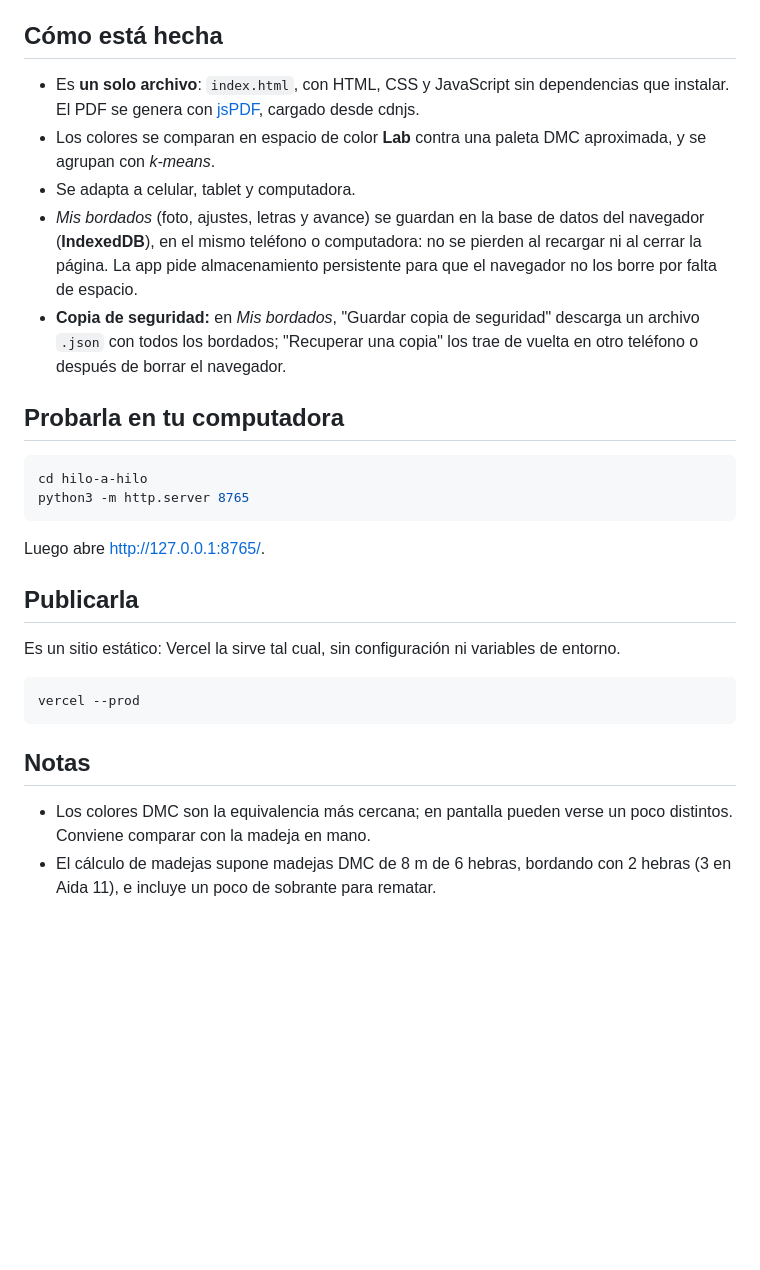
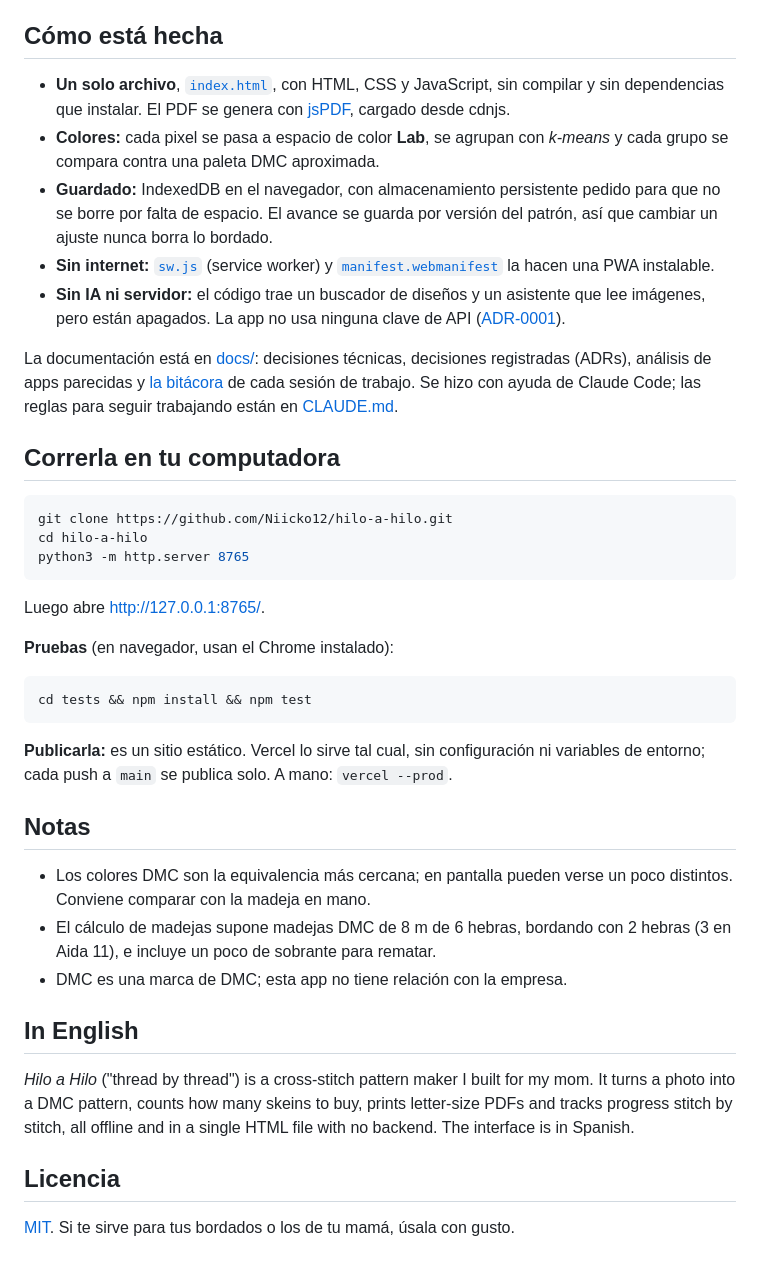
Before and after one commit to Niicko12/hilo-a-hilo, a Markdown page: README.md, the part around one of its changes. GitHub-like rendering; blank space fills up the shorter version.

````diff
--- a/README.md
+++ b/README.md
@@ -61,30 +65,42 @@ Más adelante se pueden conectar a una opción gratuita, como Gemini.
 
 ## Cómo está hecha
 
-- Es **un solo archivo**: `index.html`, con HTML, CSS y JavaScript sin dependencias que instalar. El PDF se genera con [jsPDF](https://github.com/parallax/jsPDF), cargado desde cdnjs.
-- Los colores se comparan en espacio de color **Lab** contra una paleta DMC aproximada, y se agrupan con *k-means*.
-- Se adapta a celular, tablet y computadora.
-- *Mis bordados* (foto, ajustes, letras y avance) se guardan en la base de datos del navegador (**IndexedDB**), en el mismo teléfono o computadora: no se pierden al recargar ni al cerrar la página. La app pide almacenamiento persistente para que el navegador no los borre por falta de espacio.
-- **Copia de seguridad:** en *Mis bordados*, "Guardar copia de seguridad" descarga un archivo `.json` con todos los bordados; "Recuperar una copia" los trae de vuelta en otro teléfono o después de borrar el navegador.
+- **Un solo archivo**, [`index.html`](index.html), con HTML, CSS y JavaScript, sin compilar y sin dependencias que instalar. El PDF se genera con [jsPDF](https://github.com/parallax/jsPDF), cargado desde cdnjs.
+- **Colores:** cada pixel se pasa a espacio de color **Lab**, se agrupan con *k-means* y cada grupo se compara contra una paleta DMC aproximada.
+- **Guardado:** IndexedDB en el navegador, con almacenamiento persistente pedido para que no se borre por falta de espacio. El avance se guarda por versión del patrón, así que cambiar un ajuste nunca borra lo bordado.
+- **Sin internet:** [`sw.js`](sw.js) (service worker) y [`manifest.webmanifest`](manifest.webmanifest) la hacen una PWA instalable.
+- **Sin IA ni servidor:** el código trae un buscador de diseños y un asistente que lee imágenes, pero están apagados. La app no usa ninguna clave de API ([ADR-0001](docs/reference/adrs/0001-sin-api-de-claude.md)).
 
-## Probarla en tu computadora
+La documentación está en [docs/](docs/README.md): decisiones técnicas, decisiones registradas (ADRs), análisis de apps parecidas y [la bitácora](docs/development/current/bitacora.md) de cada sesión de trabajo. Se hizo con ayuda de Claude Code; las reglas para seguir trabajando están en [CLAUDE.md](CLAUDE.md).
+
+## Correrla en tu computadora
 
 ```bash
+git clone https://github.com/Niicko12/hilo-a-hilo.git
 cd hilo-a-hilo
 python3 -m http.server 8765
 ```
 
 Luego abre <http://127.0.0.1:8765/>.
 
-## Publicarla
-
-Es un sitio estático: Vercel la sirve tal cual, sin configuración ni variables de entorno.
+**Pruebas** (en navegador, usan el Chrome instalado):
 
 ```bash
-vercel --prod
+cd tests && npm install && npm test
 ```
+
+**Publicarla:** es un sitio estático. Vercel lo sirve tal cual, sin configuración ni variables de entorno; cada push a `main` se publica solo. A mano: `vercel --prod`.
 
 ## Notas
 
 - Los colores DMC son la equivalencia más cercana; en pantalla pueden verse un poco distintos. Conviene comparar con la madeja en mano.
 - El cálculo de madejas supone madejas DMC de 8 m de 6 hebras, bordando con 2 hebras (3 en Aida 11), e incluye un poco de sobrante para rematar.
+- DMC es una marca de DMC; esta app no tiene relación con la empresa.
+
+## In English
+
+*Hilo a Hilo* ("thread by thread") is a cross-stitch pattern maker I built for my mom. It turns a photo into a DMC pattern, counts how many skeins to buy, prints letter-size PDFs and tracks progress stitch by stitch, all offline and in a single HTML file with no backend. The interface is in Spanish.
+
+## Licencia
+
+[MIT](LICENSE). Si te sirve para tus bordados o los de tu mamá, úsala con gusto.
````
Also changed, not shown: other parts of README.md (+33 -29 lines), docs/capturas/ajustes.png (added), docs/capturas/hilos.png (added), docs/capturas/patron.png (added), 5 other files.
